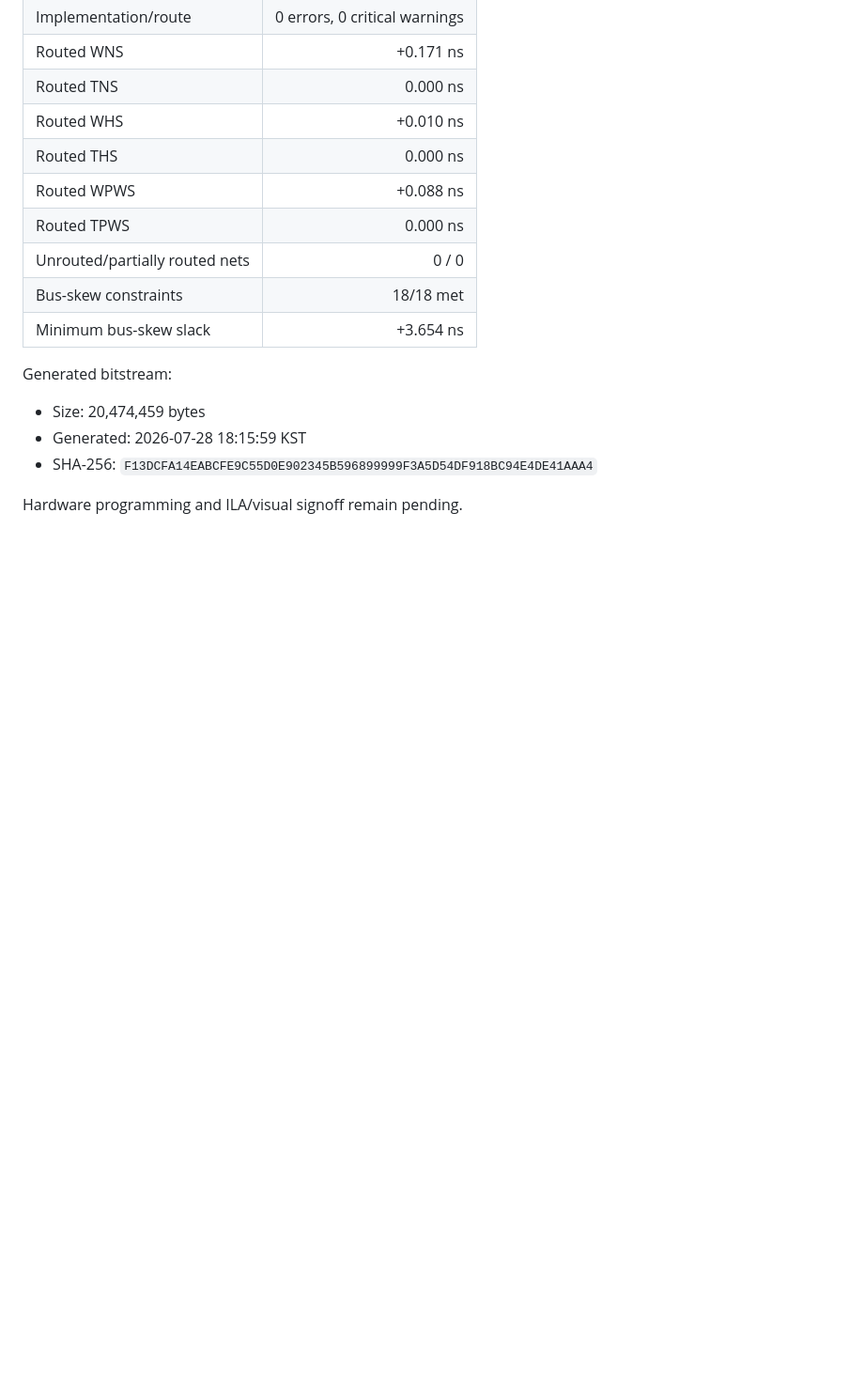
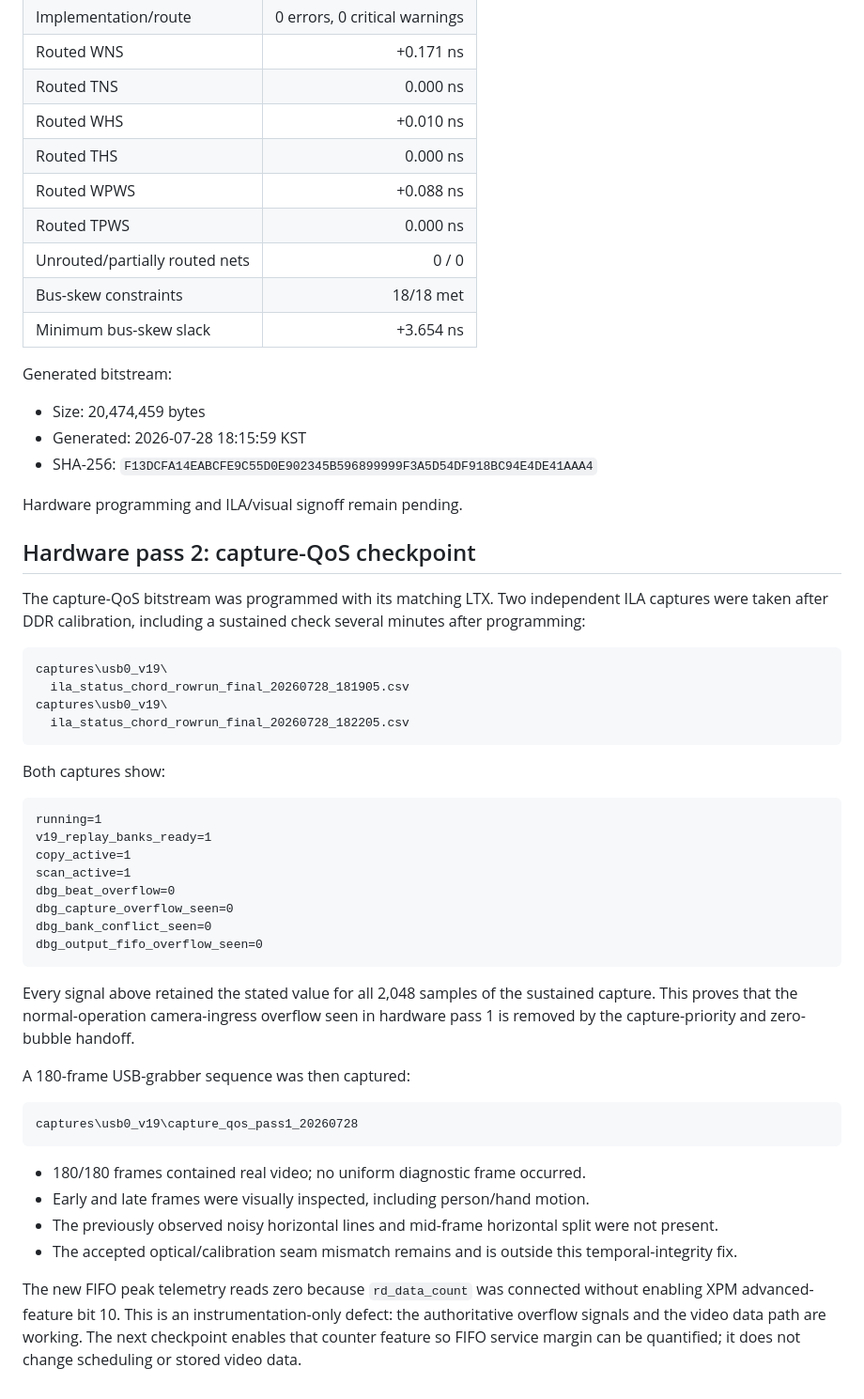
Before and after one commit to auuais/EO_Panorama_V19_M1, a Markdown page: docs/V19_TEMPORAL_INTEGRITY_VALIDATION_20260728.md, the part around the change. Shown at 94% size. GitHub-like rendering; blank space fills up the shorter version.

Commit message:
Record clean hardware capture QoS validation

````diff
--- a/docs/V19_TEMPORAL_INTEGRITY_VALIDATION_20260728.md
+++ b/docs/V19_TEMPORAL_INTEGRITY_VALIDATION_20260728.md
@@ -174,3 +174,53 @@ Generated bitstream:
   `F13DCFA14EABCFE9C55D0E902345B596899999F3A5D54DF918BC94E4DE41AAA4`
 
 Hardware programming and ILA/visual signoff remain pending.
+
+## Hardware pass 2: capture-QoS checkpoint
+
+The capture-QoS bitstream was programmed with its matching LTX. Two independent
+ILA captures were taken after DDR calibration, including a sustained check
+several minutes after programming:
+
+```text
+captures\usb0_v19\
+  ila_status_chord_rowrun_final_20260728_181905.csv
+captures\usb0_v19\
+  ila_status_chord_rowrun_final_20260728_182205.csv
+```
+
+Both captures show:
+
+```text
+running=1
+v19_replay_banks_ready=1
+copy_active=1
+scan_active=1
+dbg_beat_overflow=0
+dbg_capture_overflow_seen=0
+dbg_bank_conflict_seen=0
+dbg_output_fifo_overflow_seen=0
+```
+
+Every signal above retained the stated value for all 2,048 samples of the
+sustained capture. This proves that the normal-operation camera-ingress
+overflow seen in hardware pass 1 is removed by the capture-priority and
+zero-bubble handoff.
+
+A 180-frame USB-grabber sequence was then captured:
+
+```text
+captures\usb0_v19\capture_qos_pass1_20260728
+```
+
+- 180/180 frames contained real video; no uniform diagnostic frame occurred.
+- Early and late frames were visually inspected, including person/hand motion.
+- The previously observed noisy horizontal lines and mid-frame horizontal
+  split were not present.
+- The accepted optical/calibration seam mismatch remains and is outside this
+  temporal-integrity fix.
+
+The new FIFO peak telemetry reads zero because `rd_data_count` was connected
+without enabling XPM advanced-feature bit 10. This is an instrumentation-only
+defect: the authoritative overflow signals and the video data path are working.
+The next checkpoint enables that counter feature so FIFO service margin can be
+quantified; it does not change scheduling or stored video data.
````
